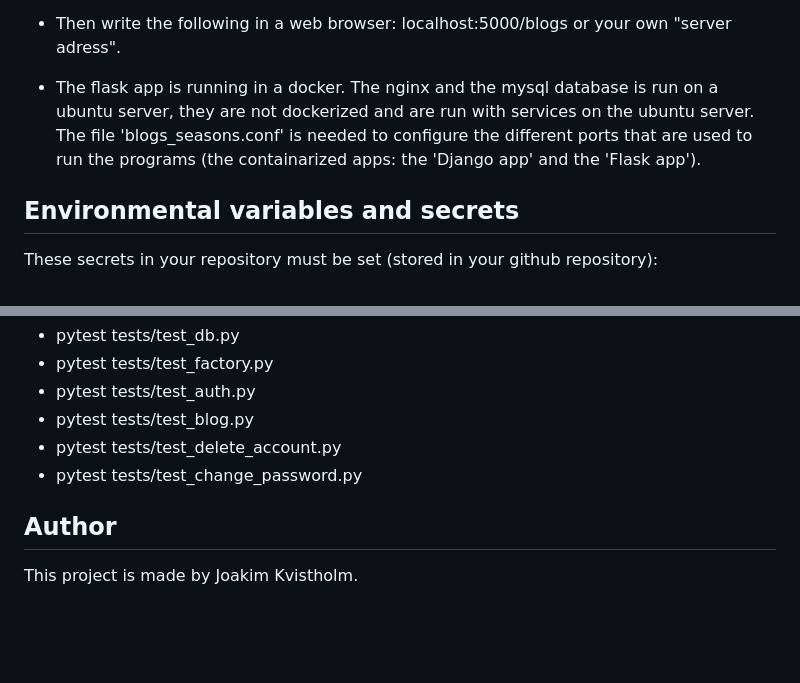
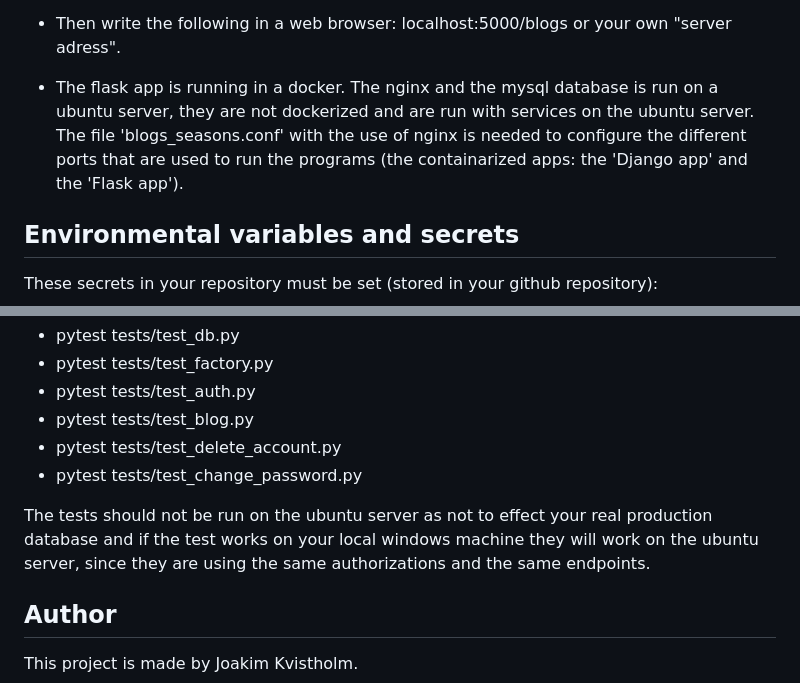
Before and after one commit to JoakimKv/flask_mysql_with_blogs, a Markdown page: README.md, 2 parts joined by grey strips. Rendered like a GitHub page; blank space fills up the shorter version.

```diff
--- a/README.md
+++ b/README.md
@@ -81,7 +81,7 @@ On windows 11 (and an ubuntu server):
 
 - Then write the following in a web browser: localhost:5000/blogs or your own "server adress".
 
-- The flask app is running in a docker. The nginx and the mysql database is run on a ubuntu server, they are not dockerized and are run with services on the ubuntu server. The file 'blogs_seasons.conf' is needed to configure the different ports that are used to run the programs (the containarized apps: the 'Django app' and the 'Flask app').
+- The flask app is running in a docker. The nginx and the mysql database is run on a ubuntu server, they are not dockerized and are run with services on the ubuntu server. The file 'blogs_seasons.conf' with the use of nginx is needed to configure the different ports that are used to run the programs (the containarized apps: the 'Django app' and the 'Flask app').
 
 ## Environmental variables and secrets
 
@@ -99,6 +99,8 @@ The following pytests can be run (in 'flask_mysql_with_blogs' folder):
 - pytest tests/test_delete_account.py
 - pytest tests/test_change_password.py
 
+The tests should not be run on the ubuntu server as not to effect your real production database and if the test works on your local windows machine they will work on the ubuntu server, since they are using the same authorizations and the same endpoints.
+
 ## Author
 
 This project is made by Joakim Kvistholm.
```
